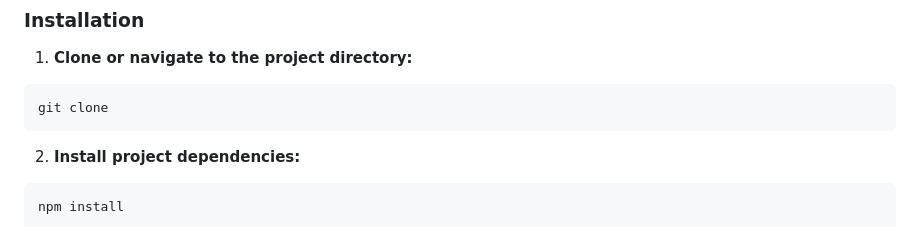
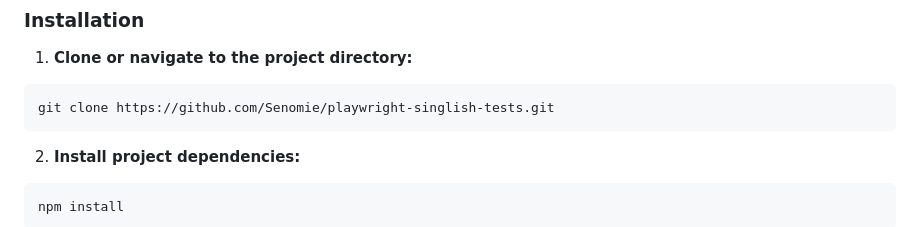
Before and after one commit to Senomie/playwright-singlish-tests, a Markdown page: README.md, the part around the change. Rendered like a GitHub page.

Commit message:
Update clone URL in installation instructions

````diff
--- a/README.md
+++ b/README.md
@@ -22,7 +22,7 @@ This project contains automated tests for the **Singlish to Sinhala Translator**
 
 1. **Clone or navigate to the project directory:**
 ```bash
-git clone
+git clone https://github.com/Senomie/playwright-singlish-tests.git
 ```
 
 2. **Install project dependencies:**
````
